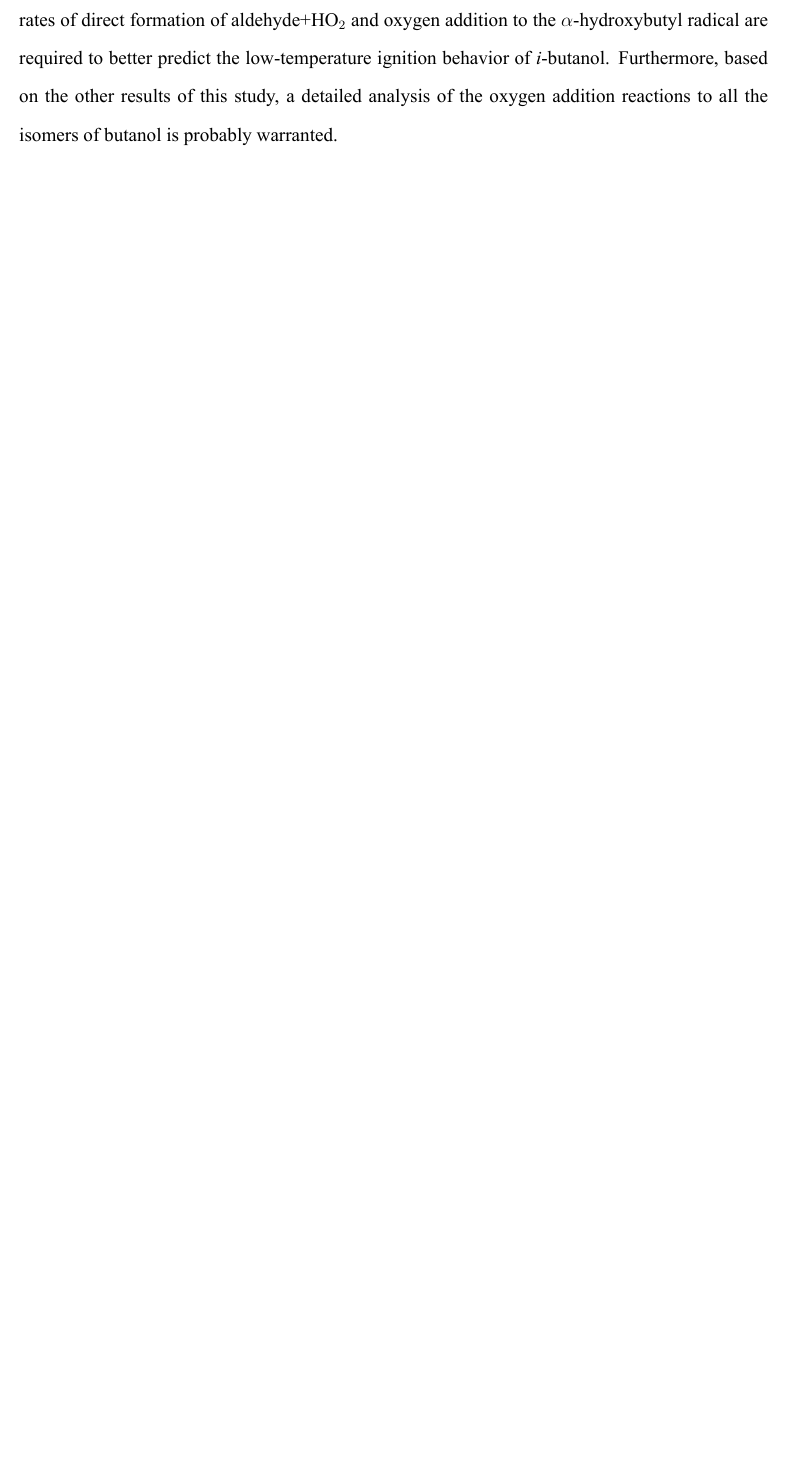
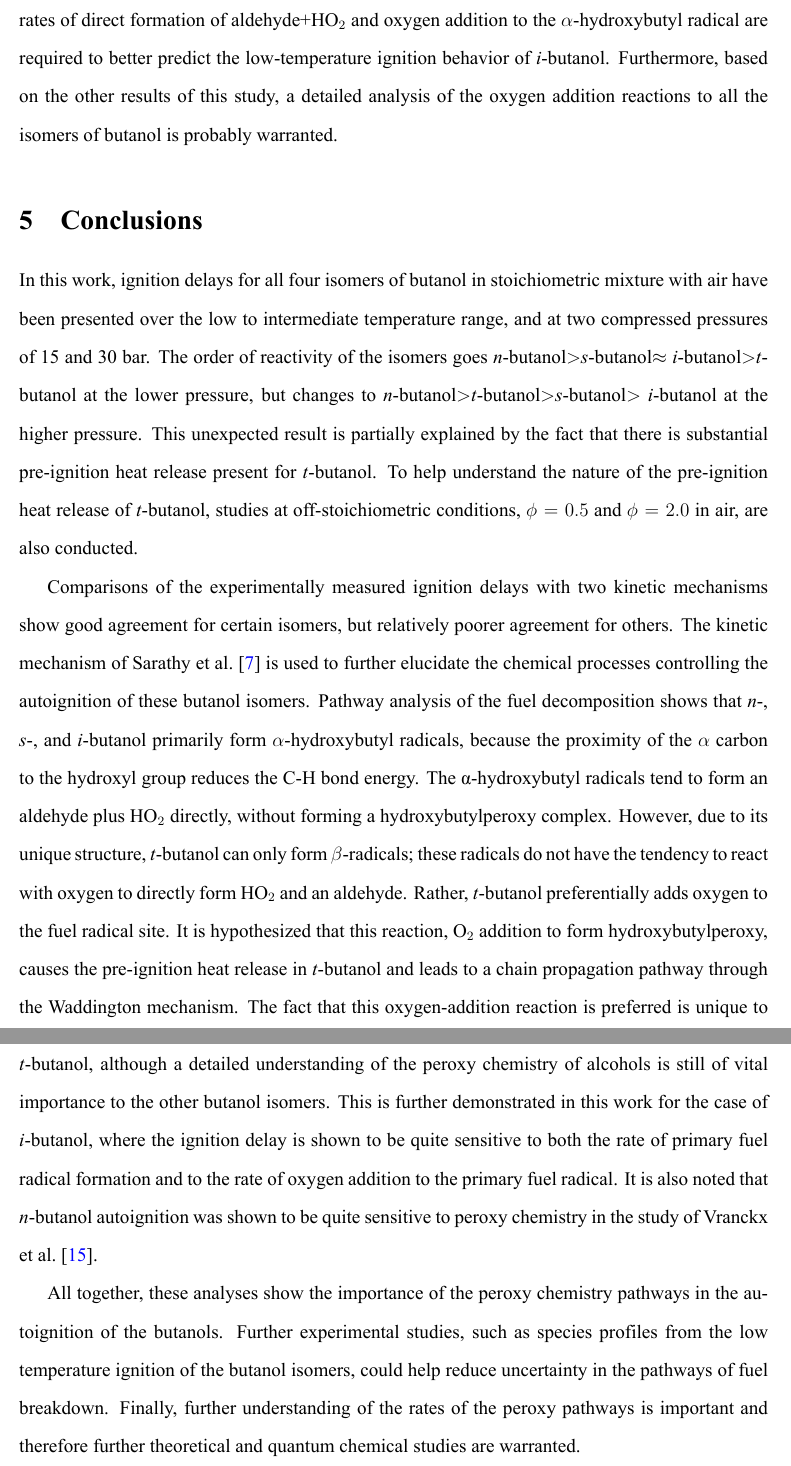
Before and after one commit to bryanwweber/dissertation, a LaTeX document (chapters/03-Butanol.tex): part of page 16 of 16 before the commit and two parts of pages 16 and 17 of 17 after it, the two joined at a grey line, cut so that both start at the same text, the shorter picture padded with empty space. The pictures show the PDF file chapters/03-Butanol.pdf that the author committed with the source.

Commit message:
Add conclustions. No figures

```diff
--- a/chapters/03-Butanol.tex
+++ b/chapters/03-Butanol.tex
@@ -691,5 +691,52 @@ the low-temperature ignition behavior of \textit{i}-butanol. Furthermore, based
 on the other results of this study, a detailed analysis of the oxygen addition
 reactions to all the isomers of butanol is probably warranted.
 
+\section{Conclusions}
+\label{sec:buoh-conclusions}
+
+In this work, ignition delays for all four isomers of butanol in stoichiometric
+mixture with air have been presented over the low to intermediate temperature
+range, and at two compressed pressures of 15 and 30 bar. The order of
+reactivity of the isomers goes \textit{n}-butanol$>$\textit{s}-butanol$\approx$
+\textit{i}-butanol$>$\textit{t}-butanol at the lower pressure, but changes to
+\textit{n}-butanol$>$\textit{t}-butanol$>$\textit{s}-butanol$>$
+\textit{i}-butanol at the higher pressure. This unexpected result is partially
+explained by the fact that there is substantial pre-ignition heat release
+present for \textit{t}-butanol. To help understand the nature of the
+pre-ignition heat release of \textit{t}-butanol, studies at off-stoichiometric
+conditions, $\phi=0.5$ and $\phi=2.0$ in air, are also conducted.
+
+Comparisons of the experimentally measured ignition delays with two kinetic
+mechanisms show good agreement for certain isomers, but relatively poorer
+agreement for others. The kinetic mechanism of \textcite{Sarathy2012} is used
+to further elucidate the chemical processes controlling the autoignition of
+these butanol isomers. Pathway analysis of the fuel decomposition shows that
+\textit{n}-, \textit{s}-, and \textit{i}-butanol primarily form
+$\alpha$-hydroxybutyl radicals, because the proximity of the $\alpha$ carbon to
+the hydroxyl group reduces the C-H bond energy. The α-hydroxybutyl radicals
+tend to form an aldehyde plus HO$_2$  directly, without forming a
+hydroxybutylperoxy complex. However, due to its unique structure,
+\textit{t}-butanol can only form $\beta$-radicals; these radicals do not have
+the tendency to react with oxygen to directly form HO$_2$  and an aldehyde.
+Rather, \textit{t}-butanol preferentially adds oxygen to the fuel radical site.
+It is hypothesized that this reaction, O$_2$  addition to form
+hydroxybutylperoxy, causes the pre-ignition heat release in \textit{t}-butanol
+and leads to a chain propagation pathway through the Waddington mechanism. The
+fact that this oxygen-addition reaction is preferred is unique to
+\textit{t}-butanol, although a detailed understanding of the peroxy chemistry
+of alcohols is still of vital importance to the other butanol isomers. This is
+further demonstrated in this work for the case of \textit{i}-butanol, where the
+ignition delay is shown to be quite sensitive to both the rate of primary fuel
+radical formation and to the rate of oxygen addition to the primary fuel
+radical. It is also noted that \textit{n}-butanol autoignition was shown to be
+quite sensitive to peroxy chemistry in the study of \textcite{Vranckx2011}.
+
+All together, these analyses show the importance of the peroxy chemistry
+pathways in the autoignition of the butanols. Further experimental studies,
+such as species profiles from the low temperature ignition of the butanol
+isomers, could help reduce uncertainty in the pathways of fuel breakdown.
+Finally, further understanding of the rates of the peroxy pathways is
+important and therefore further theoretical and quantum chemical studies are
+warranted.
 
 \end{document}
```
Also changed, not shown: chapters/03-Butanol.pdf.
